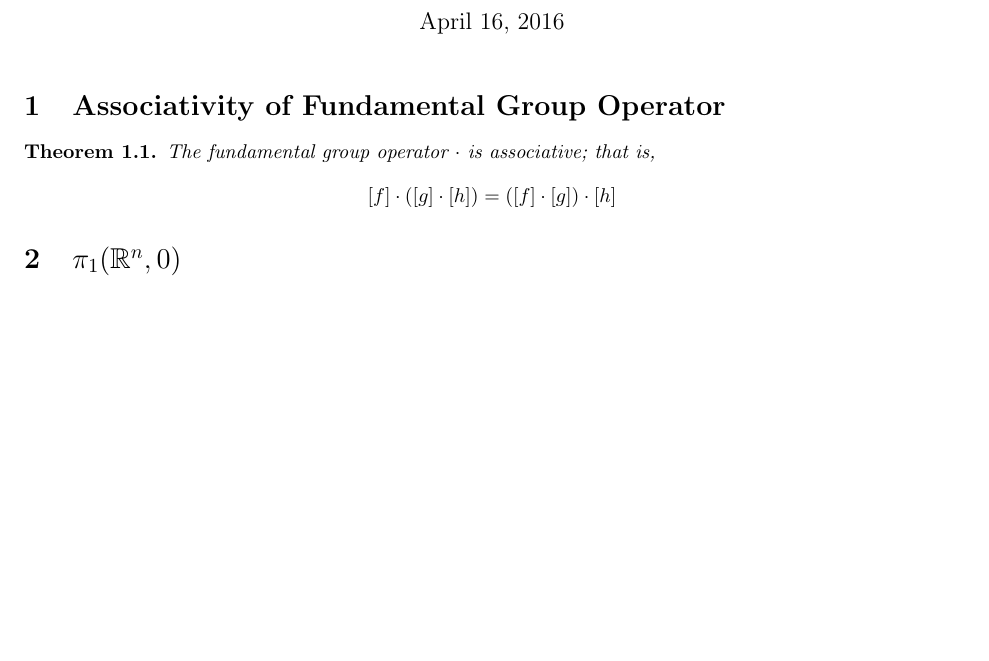
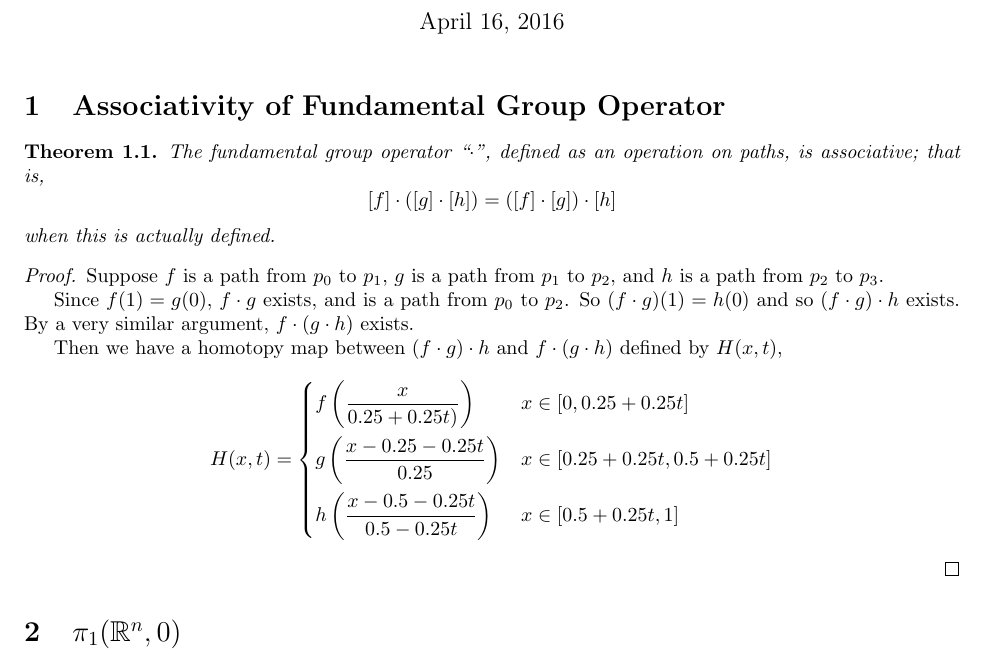
Before and after one commit to buskirka/AlgebraicTopology, a LaTeX problem sheet (hw7/hw7.tex): part of the page, cut so that both start at the same text, the shorter picture padded with empty space. Compiled offline with pdfLaTeX.

Commit message:
Homework 7

```diff
--- a/hw7/hw7.tex
+++ b/hw7/hw7.tex
@@ -5,6 +5,7 @@
 
 \usepackage{amssymb,amsmath,amsthm}
 \usepackage{tikz}
+\usepackage{mathtools}
 \usepackage[margin=1in]{geometry}
 
 \newtheorem{theorem}[subsection]{Theorem}
@@ -30,13 +31,35 @@
 
 \section{Associativity of Fundamental Group Operator}
 \begin{theorem}
-The fundamental group operator $\cdot$ is associative; that is,
+The fundamental group operator ``$\cdot$'', defined as an operation
+on paths, is associative; that is,
 \[
 [f] \cdot ([g] \cdot [h])
 =
 ([f] \cdot [g]) \cdot [h]
 \]
+when this is actually defined.
 \end{theorem}
+\begin{proof}
+Suppose $f$ is a path from $p_0$ to $p_1$, $g$ is a path from $p_1$ to
+$p_2$, and $h$ is a path from $p_2$ to $p_3$.
+
+Since $f(1)=g(0)$, $f \cdot g$ exists, and is a path from $p_0$ to $p_2$.
+So $(f \cdot g)(1) = h(0)$ and so $(f \cdot g) \cdot h$ exists. By a very
+similar argument, $f \cdot (g \cdot h)$ exists.
+
+Then we have a homotopy map between $(f \cdot g) \cdot h$ and
+$f \cdot (g \cdot h)$ defined by $H(x,t)$,
+\[
+H(x,t)
+=
+\begin{dcases}
+f\p{\frac{x}{0.25+0.25t)}} & x \in [0, 0.25 + 0.25t] \\
+g\p{\frac{x-0.25-0.25t}{0.25}} & x \in [0.25+0.25t, 0.5 + 0.25t] \\
+h\p{\frac{x-0.5-0.25t}{0.5-0.25t}} & x \in [0.5 + 0.25t,1]
+\end{dcases}
+\]
+\end{proof}
 
 \section{$\pi_1(\R^n,0)$}
 
```
